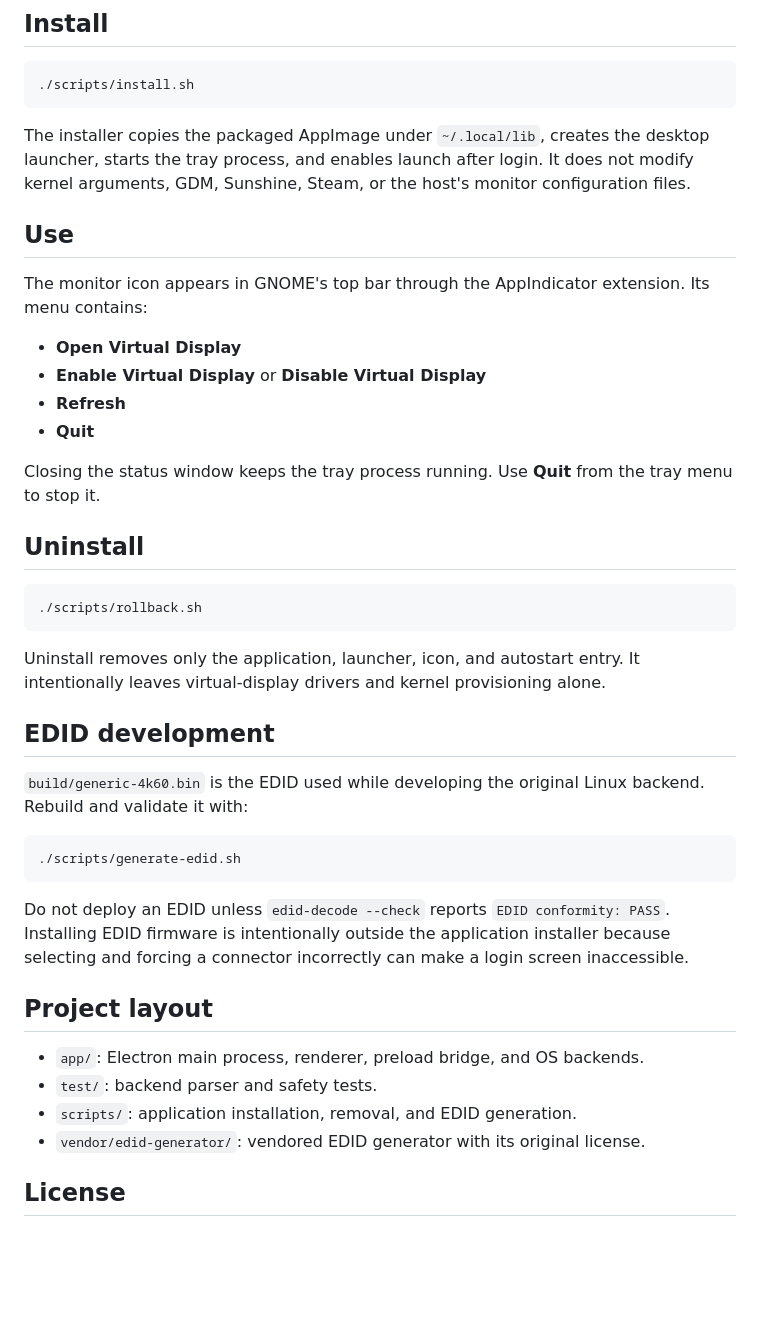
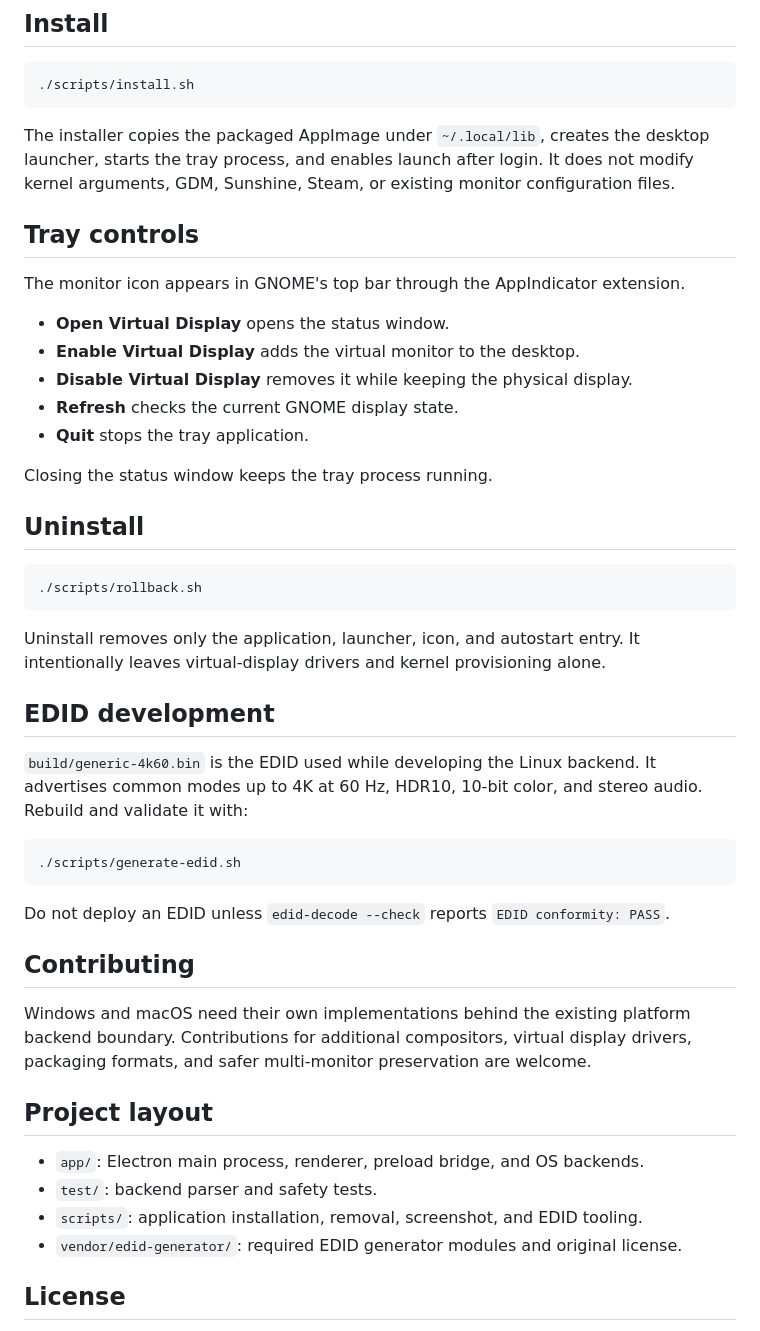
Before and after one commit to creepsteraimod-ui/virtual-display, a Markdown page: README.md, the part around the change printed below. Drawn GitHub-style; blank space fills up the shorter version.

````diff
--- a/README.md
+++ b/README.md
@@ -39,21 +81,20 @@ The Linux build creates `dist/virtual-display-1.0.0-x86_64.AppImage`.
 
 The installer copies the packaged AppImage under `~/.local/lib`, creates the
 desktop launcher, starts the tray process, and enables launch after login. It
-does not modify kernel arguments, GDM, Sunshine, Steam, or the host's monitor
+does not modify kernel arguments, GDM, Sunshine, Steam, or existing monitor
 configuration files.
 
-## Use
+## Tray controls
 
 The monitor icon appears in GNOME's top bar through the AppIndicator extension.
-Its menu contains:
 
-- **Open Virtual Display**
-- **Enable Virtual Display** or **Disable Virtual Display**
-- **Refresh**
-- **Quit**
+- **Open Virtual Display** opens the status window.
+- **Enable Virtual Display** adds the virtual monitor to the desktop.
+- **Disable Virtual Display** removes it while keeping the physical display.
+- **Refresh** checks the current GNOME display state.
+- **Quit** stops the tray application.
 
-Closing the status window keeps the tray process running. Use **Quit** from the
-tray menu to stop it.
+Closing the status window keeps the tray process running.
 
 ## Uninstall
 
@@ -61,29 +102,34 @@ tray menu to stop it.
 ./scripts/rollback.sh
 ```
 
-Uninstall removes only the application, launcher, icon, and autostart entry.
-It intentionally leaves virtual-display drivers and kernel provisioning alone.
+Uninstall removes only the application, launcher, icon, and autostart entry. It
+intentionally leaves virtual-display drivers and kernel provisioning alone.
 
 ## EDID development
 
-`build/generic-4k60.bin` is the EDID used while developing the original Linux
-backend. Rebuild and validate it with:
+`build/generic-4k60.bin` is the EDID used while developing the Linux backend.
+It advertises common modes up to 4K at 60 Hz, HDR10, 10-bit color, and stereo
+audio. Rebuild and validate it with:
 
 ```bash
 ./scripts/generate-edid.sh
 ```
 
 Do not deploy an EDID unless `edid-decode --check` reports
-`EDID conformity: PASS`. Installing EDID firmware is intentionally outside the
-application installer because selecting and forcing a connector incorrectly
-can make a login screen inaccessible.
+`EDID conformity: PASS`.
+
+## Contributing
+
+Windows and macOS need their own implementations behind the existing platform
+backend boundary. Contributions for additional compositors, virtual display
+drivers, packaging formats, and safer multi-monitor preservation are welcome.
 
 ## Project layout
 
 - `app/`: Electron main process, renderer, preload bridge, and OS backends.
 - `test/`: backend parser and safety tests.
-- `scripts/`: application installation, removal, and EDID generation.
-- `vendor/edid-generator/`: vendored EDID generator with its original license.
+- `scripts/`: application installation, removal, screenshot, and EDID tooling.
+- `vendor/edid-generator/`: required EDID generator modules and original license.
 
 ## License
 
````
Also changed, not shown: other parts of README.md (+50 -8 lines), assets/virtual-display-app.png (added), 3 other files.
